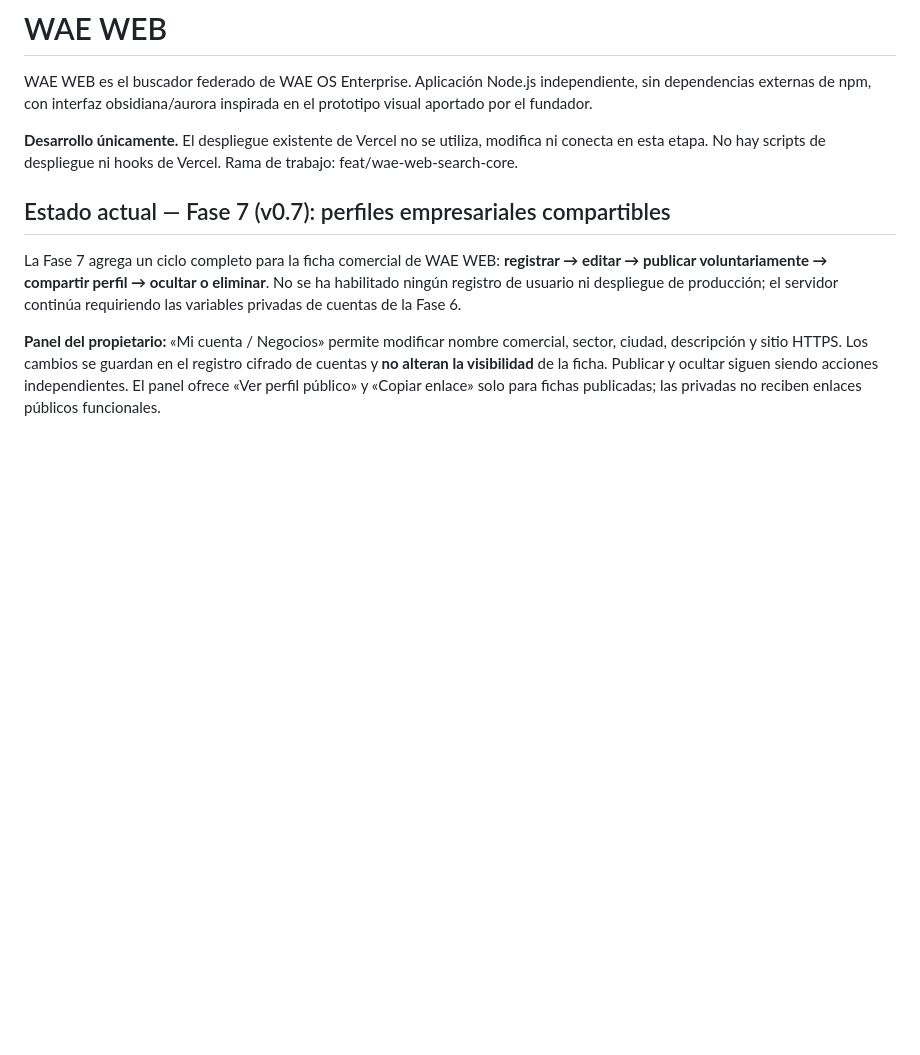
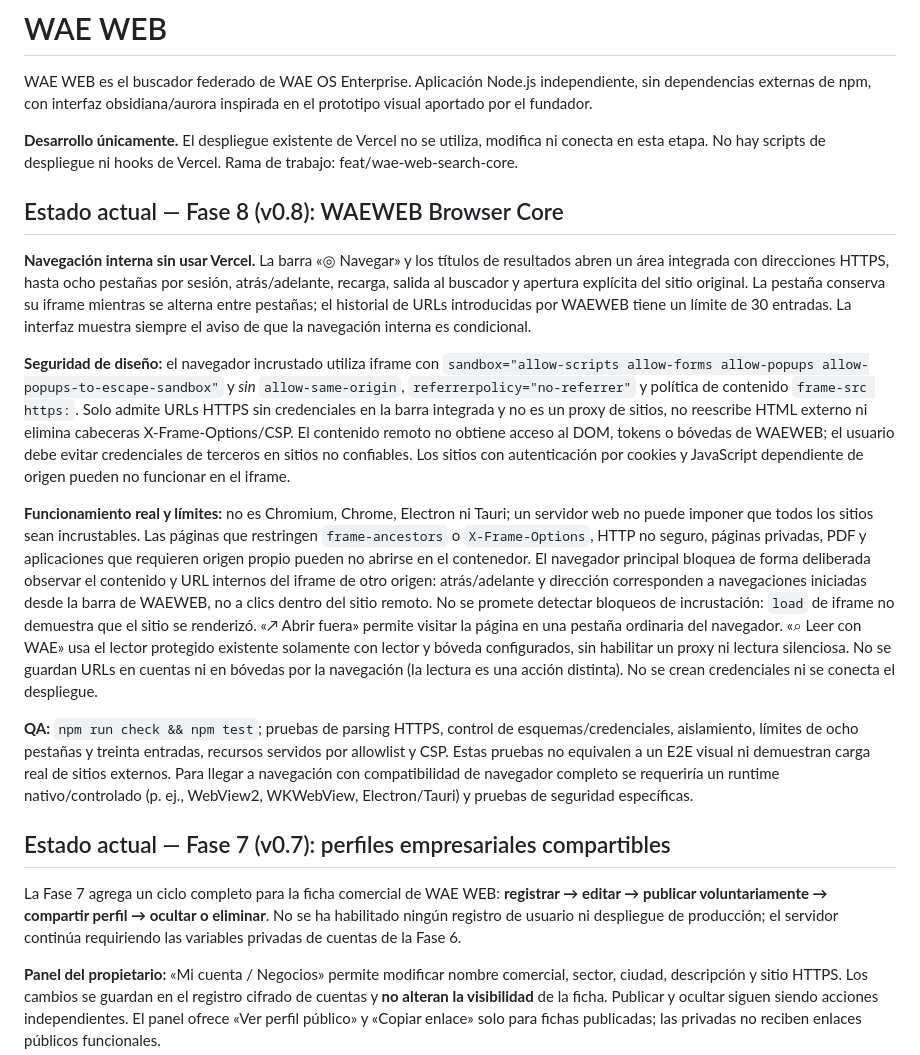
Before and after one commit to aleexwae4-lab/Waeweb, a Markdown page: README.md, the part around the change. Rendered like a GitHub page; blank space fills up the shorter version.

Commit message:
docs(browser): document truthful iframe capabilities, limits, security and QA

```diff
--- a/README.md
+++ b/README.md
@@ -5,6 +5,16 @@ WAE WEB es el buscador federado de WAE OS Enterprise. Aplicación Node.js indepe
 **Desarrollo únicamente.** El despliegue existente de Vercel no se utiliza, modifica ni conecta en esta etapa. No hay scripts de despliegue ni hooks de Vercel. Rama de trabajo: feat/wae-web-search-core.
 
 
+
+## Estado actual — Fase 8 (v0.8): WAEWEB Browser Core
+
+**Navegación interna sin usar Vercel.** La barra «◎ Navegar» y los títulos de resultados abren un área integrada con direcciones HTTPS, hasta ocho pestañas por sesión, atrás/adelante, recarga, salida al buscador y apertura explícita del sitio original. La pestaña conserva su iframe mientras se alterna entre pestañas; el historial de URLs introducidas por WAEWEB tiene un límite de 30 entradas. La interfaz muestra siempre el aviso de que la navegación interna es condicional.
+
+**Seguridad de diseño:** el navegador incrustado utiliza iframe con `sandbox="allow-scripts allow-forms allow-popups allow-popups-to-escape-sandbox"` y *sin* `allow-same-origin`, `referrerpolicy="no-referrer"` y política de contenido `frame-src https:`. Solo admite URLs HTTPS sin credenciales en la barra integrada y no es un proxy de sitios, no reescribe HTML externo ni elimina cabeceras X-Frame-Options/CSP. El contenido remoto no obtiene acceso al DOM, tokens o bóvedas de WAEWEB; el usuario debe evitar credenciales de terceros en sitios no confiables. Los sitios con autenticación por cookies y JavaScript dependiente de origen pueden no funcionar en el iframe.
+
+**Funcionamiento real y límites:** no es Chromium, Chrome, Electron ni Tauri; un servidor web no puede imponer que todos los sitios sean incrustables. Las páginas que restringen `frame-ancestors` o `X-Frame-Options`, HTTP no seguro, páginas privadas, PDF y aplicaciones que requieren origen propio pueden no abrirse en el contenedor. El navegador principal bloquea de forma deliberada observar el contenido y URL internos del iframe de otro origen: atrás/adelante y dirección corresponden a navegaciones iniciadas desde la barra de WAEWEB, no a clics dentro del sitio remoto. No se promete detectar bloqueos de incrustación: `load` de iframe no demuestra que el sitio se renderizó. «↗ Abrir fuera» permite visitar la página en una pestaña ordinaria del navegador. «⌕ Leer con WAE» usa el lector protegido existente solamente con lector y bóveda configurados, sin habilitar un proxy ni lectura silenciosa. No se guardan URLs en cuentas ni en bóvedas por la navegación (la lectura es una acción distinta). No se crean credenciales ni se conecta el despliegue.
+
+**QA:** `npm run check && npm test`; pruebas de parsing HTTPS, control de esquemas/credenciales, aislamiento, límites de ocho pestañas y treinta entradas, recursos servidos por allowlist y CSP. Estas pruebas no equivalen a un E2E visual ni demuestran carga real de sitios externos. Para llegar a navegación con compatibilidad de navegador completo se requeriría un runtime nativo/controlado (p. ej., WebView2, WKWebView, Electron/Tauri) y pruebas de seguridad específicas.
 
 ## Estado actual — Fase 7 (v0.7): perfiles empresariales compartibles
 
```
